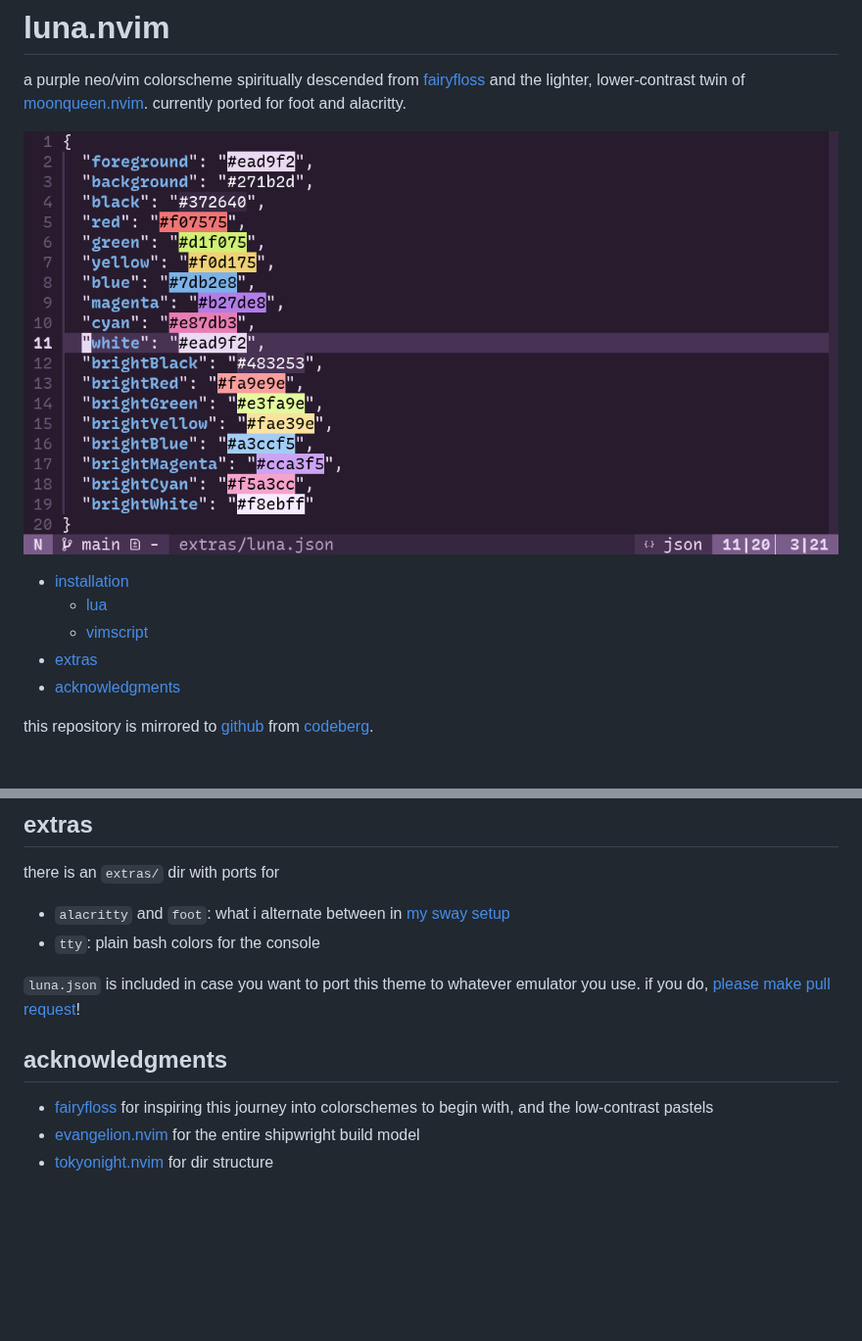
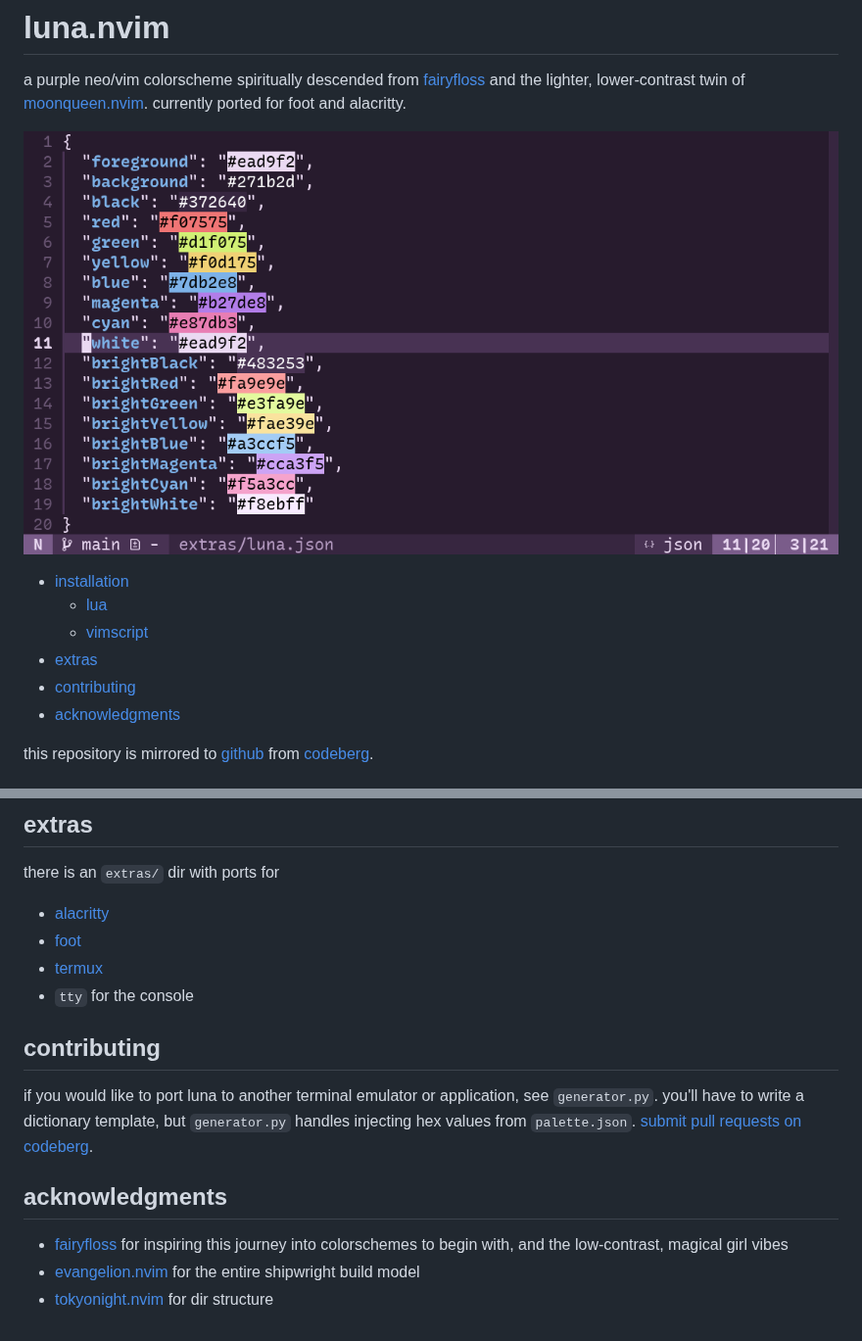
Before and after one commit to sailorfe/luna.nvim, a Markdown page: README.md, 2 parts joined by grey strips. Shown at 98% size. Rendered like a GitHub page; blank space fills up the shorter version.

Commit message:
build(extras): automation, add termux support

```diff
--- a/README.md
+++ b/README.md
@@ -4,7 +4,7 @@ a purple neo/vim colorscheme spiritually descended from [fairyfloss](https://git
 
 <div align="center">
 
-![foot](grim.png)
+![foot](json.png)
 
 </div>
 
@@ -14,6 +14,7 @@ a purple neo/vim colorscheme spiritually descended from [fairyfloss](https://git
     * [lua](#lua)
     * [vimscript](#vimscript)
 - [extras](#extras)
+- [contributing](#contributing)
 - [acknowledgments](#acknowledgments)
 
 <!-- tocstop -->
@@ -57,13 +58,17 @@ then set colorscheme with `colorscheme luna` in your `vimrc` or temporarily as a
 
 there is an `extras/` dir with ports for
 
-- `alacritty` and `foot`: what i alternate between in [my sway setup](https://codeberg.org/sailorfe/dots)
-- `tty`: plain bash colors for the console
+- [alacritty](https://alacritty.org)
+- [foot](https://codeberg.org/dnkl/foot)
+- [termux](https://termux.dev)
+- `tty` for the console
 
-`luna.json` is included in case you want to port this theme to whatever emulator you use. if you do, [please make pull request](https://codeberg.org/sailorfe/luna.nvim/pulls)!
+## contributing
+
+if you would like to port luna to another terminal emulator or application, see `generator.py`. you'll have to write a dictionary template, but `generator.py` handles injecting hex values from `palette.json`. [submit pull requests on codeberg](https://codeberg.org/sailorfe/luna.nvim/pulls).
 
 ## acknowledgments
 
-- [fairyfloss](https://github.com/sailorhg/fairyfloss) for inspiring this journey into colorschemes to begin with, and the low-contrast pastels
+- [fairyfloss](https://github.com/sailorhg/fairyfloss) for inspiring this journey into colorschemes to begin with, and the low-contrast, magical girl vibes
 - [evangelion.nvim](https://github.com/xero/evangelion.nvim) for the entire shipwright build model
 - [tokyonight.nvim](https://github.com/folke/tokyonight.nvim) for dir structure
```
Also changed, not shown: json.png (renamed from grim.png), 9 other files.
